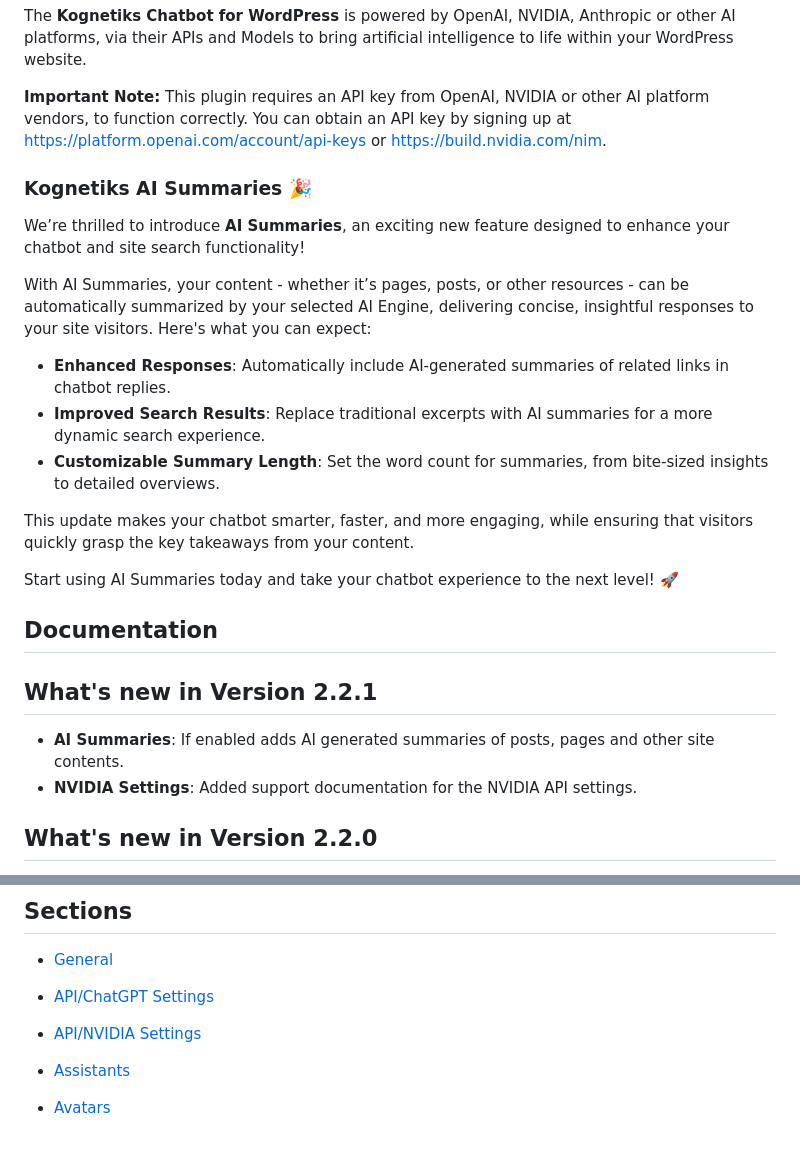
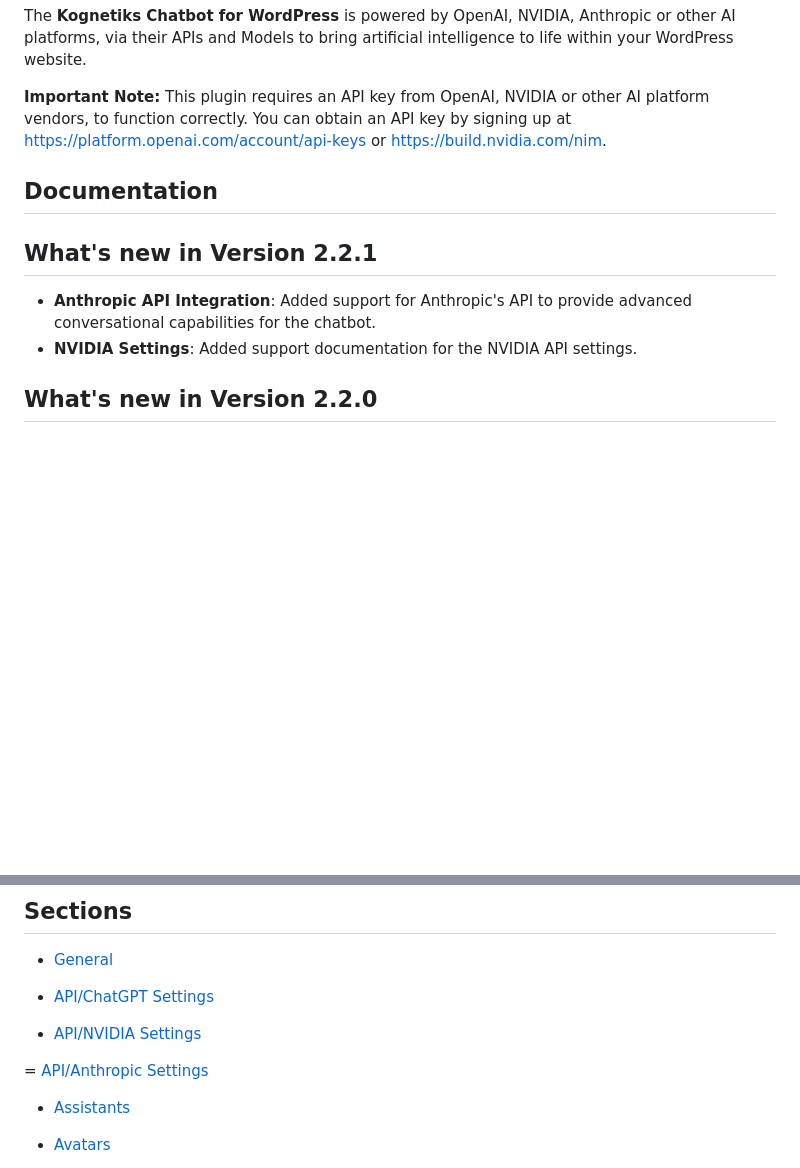
Before and after one commit to kognetiks/kognetiks-chatbot, a Markdown page: documentation/overview.md, 2 parts joined by grey strips. GitHub-like rendering; blank space fills up the shorter version.

Commit message:
V2.2.1 - Working on Anthropic API documentation

```diff
--- a/documentation/overview.md
+++ b/documentation/overview.md
@@ -8,25 +8,11 @@ The **Kognetiks Chatbot for WordPress** is powered by OpenAI, NVIDIA, Anthropic
 
 **Important Note:** This plugin requires an API key from OpenAI, NVIDIA or other AI platform vendors, to function correctly. You can obtain an API key by signing up at https://platform.openai.com/account/api-keys or https://build.nvidia.com/nim.
 
-### Kognetiks AI Summaries 🎉
-
-We’re thrilled to introduce **AI Summaries**, an exciting new feature designed to enhance your chatbot and site search functionality!
-
-With AI Summaries, your content - whether it’s pages, posts, or other resources - can be automatically summarized by your selected AI Engine, delivering concise, insightful responses to your site visitors.  Here's what you can expect:
-
-- **Enhanced Responses**: Automatically include AI-generated summaries of related links in chatbot replies.
-- **Improved Search Results**: Replace traditional excerpts with AI summaries for a more dynamic search experience.
-- **Customizable Summary Length**: Set the word count for summaries, from bite-sized insights to detailed overviews.
-
-This update makes your chatbot smarter, faster, and more engaging, while ensuring that visitors quickly grasp the key takeaways from your content.
-
-Start using AI Summaries today and take your chatbot experience to the next level! 🚀
-
 ## Documentation
 
 ## What's new in Version 2.2.1
 
-* **AI Summaries**: If enabled adds AI generated summaries of posts, pages and other site contents.
+* **Anthropic API Integration**: Added support for Anthropic's API to provide advanced conversational capabilities for the chatbot.
 * **NVIDIA Settings**: Added support documentation for the NVIDIA API settings.
 
 ## What's new in Version 2.2.0
@@ -155,6 +141,8 @@ Start using AI Summaries today and take your chatbot experience to the next leve
 
 - [API/NVIDIA Settings](api-nvidia-settings/api-nvidia-model-settings.md)
 
+= [API/Anthropic Settings](api-anthropic-settings/api-anthropic-model-settings.md)
+
 - [Assistants](assistants/manage-assistants.md)
 
 - [Avatars](avatars/avatars.md)
```
Also changed, not shown: documentation/api-anthropic-settings/advanced-api-settings.md (added, +34 -0 lines), documentation/api-anthropic-settings/api-anthropic-model-settings.md (added, +17 -0 lines), documentation/api-anthropic-settings/api-anthropic-settings.md (added, +26 -0 lines), documentation/api-anthropic-settings/chat-settings.md (added, +80 -0 lines), documentation/api-anthropic-settings/advanced-api-settings.png (added), documentation/api-anthropic-settings/api-anthropic-settings.png (added), documentation/api-anthropic-settings/chat-settings.png (added), 3 other files.
